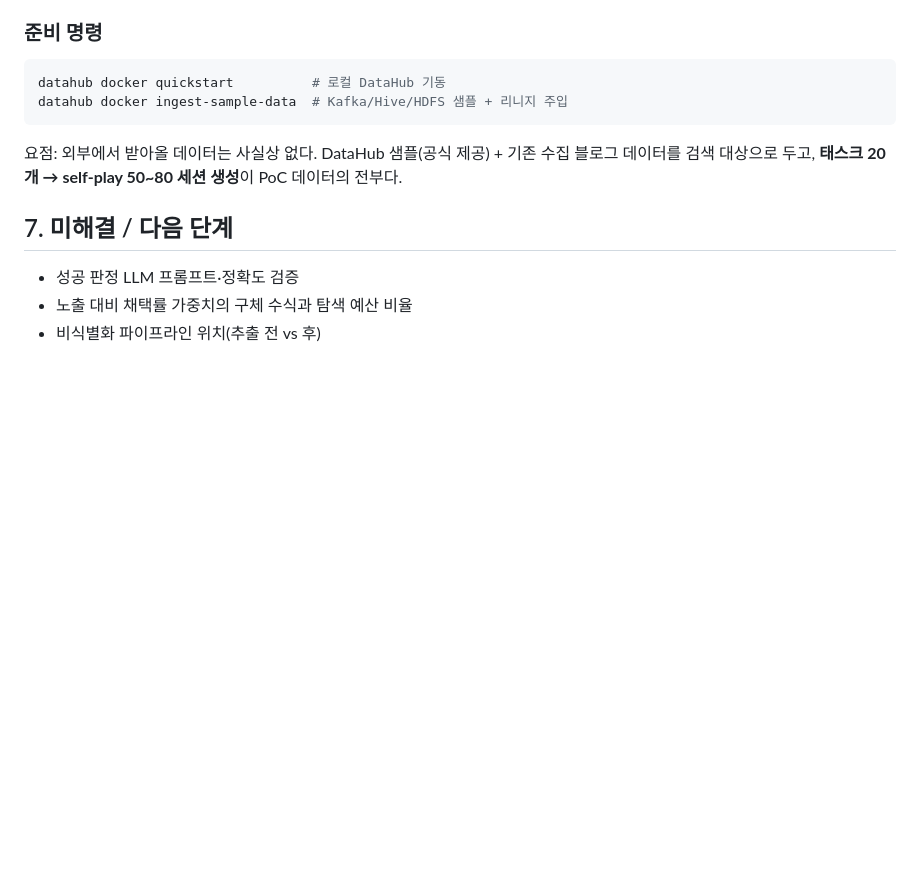
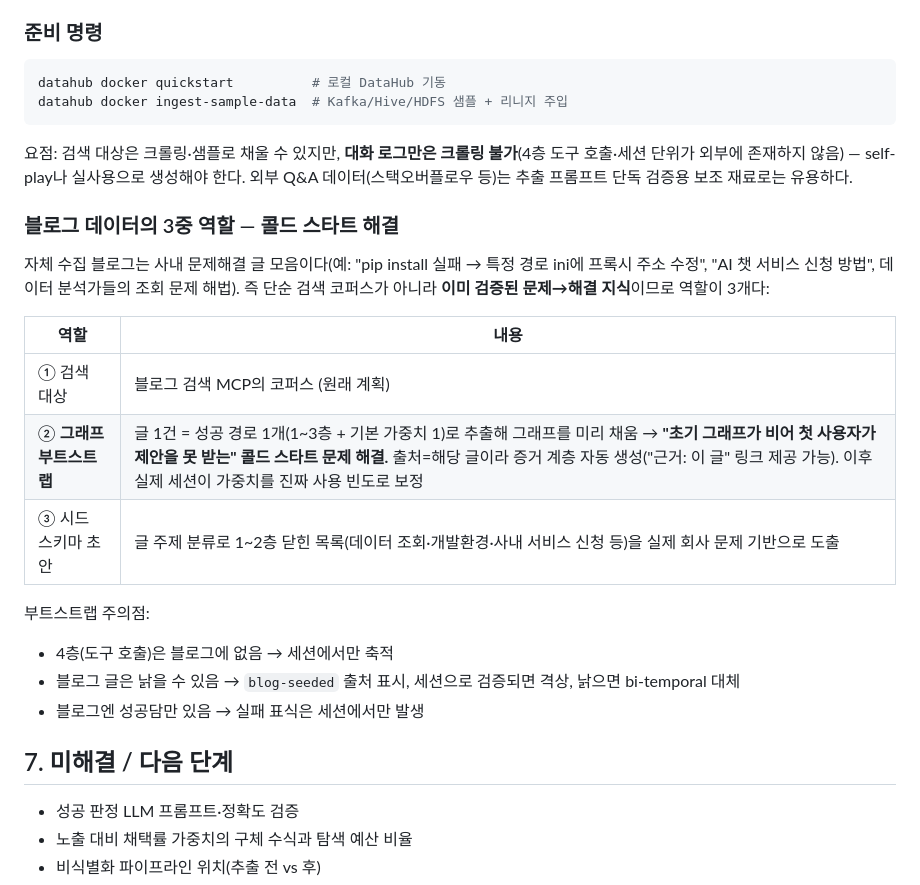
Before and after one commit to catinbox276/graph-search-chat, a Markdown page: docs/design.md, the part around the change. Drawn GitHub-style; blank space fills up the shorter version.

Commit message:
docs: 블로그 데이터 3중 역할 — 그래프 부트스트랩으로 콜드 스타트 해결
Co-Authored-By: Claude Fable 5 <noreply@anthropic.com>

````diff
--- a/docs/design.md
+++ b/docs/design.md
@@ -212,7 +212,22 @@ datahub docker quickstart          # 로컬 DataHub 기동
 datahub docker ingest-sample-data  # Kafka/Hive/HDFS 샘플 + 리니지 주입
 ```
 
-요점: 외부에서 받아올 데이터는 사실상 없다. DataHub 샘플(공식 제공) + 기존 수집 블로그 데이터를 검색 대상으로 두고, **태스크 20개 → self-play 50~80 세션 생성**이 PoC 데이터의 전부다.
+요점: 검색 대상은 크롤링·샘플로 채울 수 있지만, **대화 로그만은 크롤링 불가**(4층 도구 호출·세션 단위가 외부에 존재하지 않음) — self-play나 실사용으로 생성해야 한다. 외부 Q&A 데이터(스택오버플로우 등)는 추출 프롬프트 단독 검증용 보조 재료로는 유용하다.
+
+### 블로그 데이터의 3중 역할 — 콜드 스타트 해결
+
+자체 수집 블로그는 사내 문제해결 글 모음이다(예: "pip install 실패 → 특정 경로 ini에 프록시 주소 수정", "AI 챗 서비스 신청 방법", 데이터 분석가들의 조회 문제 해법). 즉 단순 검색 코퍼스가 아니라 **이미 검증된 문제→해결 지식**이므로 역할이 3개다:
+
+| 역할 | 내용 |
+|---|---|
+| ① 검색 대상 | 블로그 검색 MCP의 코퍼스 (원래 계획) |
+| ② **그래프 부트스트랩** | 글 1건 = 성공 경로 1개(1~3층 + 기본 가중치 1)로 추출해 그래프를 미리 채움 → **"초기 그래프가 비어 첫 사용자가 제안을 못 받는" 콜드 스타트 문제 해결.** 출처=해당 글이라 증거 계층 자동 생성("근거: 이 글" 링크 제공 가능). 이후 실제 세션이 가중치를 진짜 사용 빈도로 보정 |
+| ③ 시드 스키마 초안 | 글 주제 분류로 1~2층 닫힌 목록(데이터 조회·개발환경·사내 서비스 신청 등)을 실제 회사 문제 기반으로 도출 |
+
+부트스트랩 주의점:
+- 4층(도구 호출)은 블로그에 없음 → 세션에서만 축적
+- 블로그 글은 낡을 수 있음 → `blog-seeded` 출처 표시, 세션으로 검증되면 격상, 낡으면 bi-temporal 대체
+- 블로그엔 성공담만 있음 → 실패 표식은 세션에서만 발생
 
 ## 7. 미해결 / 다음 단계
 - 성공 판정 LLM 프롬프트·정확도 검증
````
